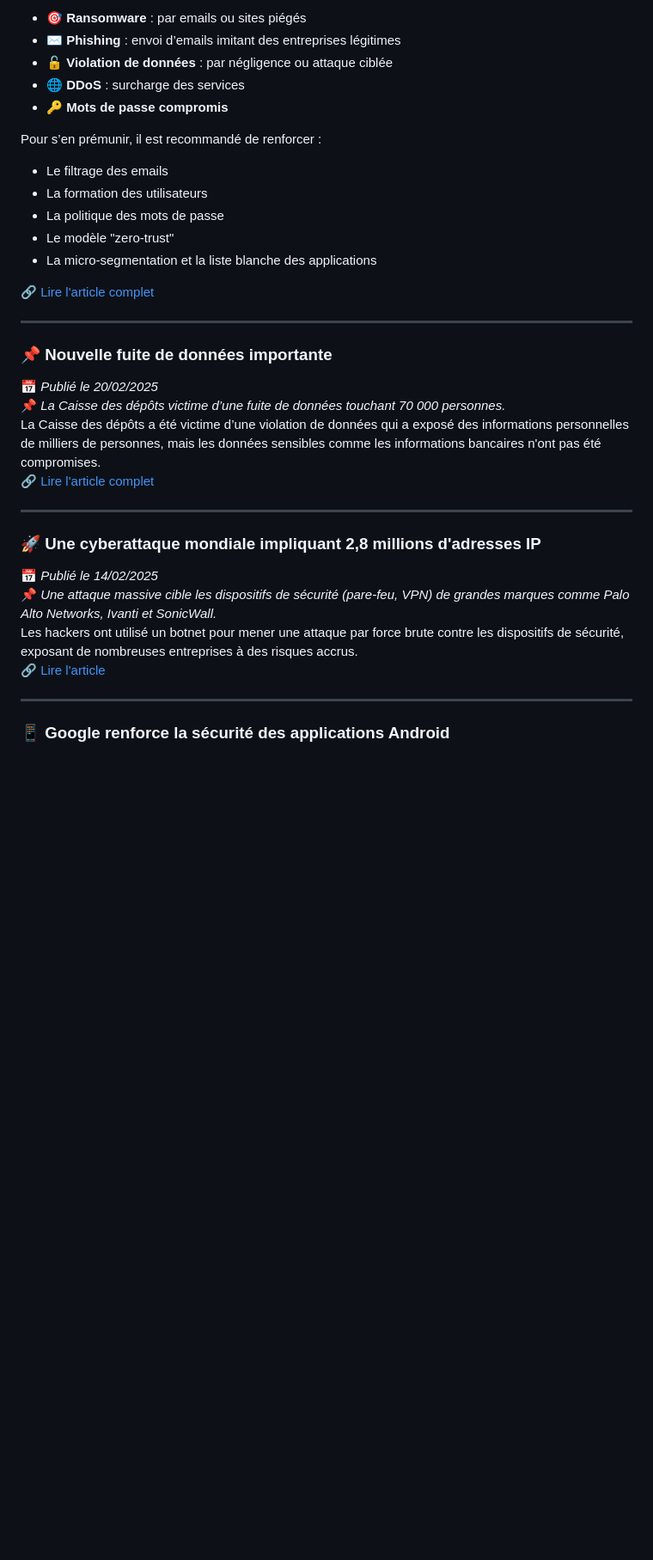
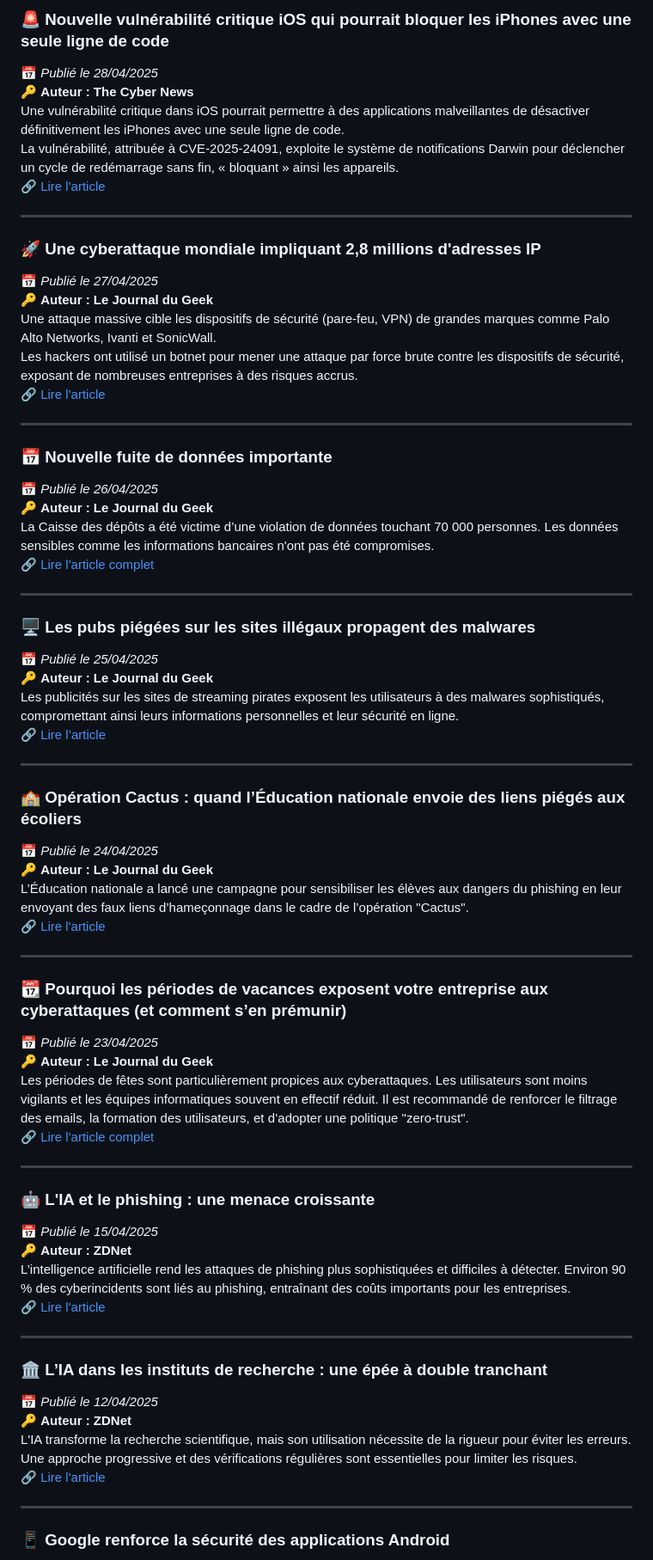
Before and after one commit to VictorMELWIG/MELWIG, a Markdown page: VeilleTechno.md, the part around the change printed below. Shown: that part at 86% size. Rendered like a GitHub page; blank space fills up the shorter version.

```diff
--- a/VeilleTechno.md
+++ b/VeilleTechno.md
@@ -72,35 +34,67 @@ Les fêtes de fin d’année constituent une période particulièrement propice
-- 🎯 **Ransomware** : par emails ou sites piégés
-- ✉️ **Phishing** : envoi d’emails imitant des entreprises légitimes
-- 🔓 **Violation de données** : par négligence ou attaque ciblée
-- 🌐 **DDoS** : surcharge des services
-- 🔑 **Mots de passe compromis**
-
-Pour s’en prémunir, il est recommandé de renforcer :
-
-- Le filtrage des emails
-- La formation des utilisateurs
-- La politique des mots de passe
-- Le modèle "zero-trust"
-- La micro-segmentation et la liste blanche des applications
-
-🔗 [Lire l'article complet](https://specopssoft.com/blog/why-the-holidays-put-your-business-at-risk-and-how-to-stay-safe)
-
----
-
-### 📌 **Nouvelle fuite de données importante**
-📅 *Publié le 20/02/2025*
-📌 *La Caisse des dépôts victime d’une fuite de données touchant 70 000 personnes.*
-La Caisse des dépôts a été victime d’une violation de données qui a exposé des informations personnelles de milliers de personnes, mais les données sensibles comme les informations bancaires n'ont pas été compromises.
-🔗 [Lire l'article complet](#)
+### 🚨 **Nouvelle vulnérabilité critique iOS qui pourrait bloquer les iPhones avec une seule ligne de code**
+📅 *Publié le 28/04/2025*
+🔑 **Auteur : The Cyber News**
+Une vulnérabilité critique dans iOS pourrait permettre à des applications malveillantes de désactiver définitivement les iPhones avec une seule ligne de code.
+La vulnérabilité, attribuée à CVE-2025-24091, exploite le système de notifications Darwin pour déclencher un cycle de redémarrage sans fin, « bloquant » ainsi les appareils.
+🔗 [Lire l'article](https://cybersecuritynews.com/ios-critical-vulnerability-brick-iphones/)
 
 ---
 
 ### 🚀 **Une cyberattaque mondiale impliquant 2,8 millions d'adresses IP**
-📅 *Publié le 14/02/2025*
-📌 *Une attaque massive cible les dispositifs de sécurité (pare-feu, VPN) de grandes marques comme Palo Alto Networks, Ivanti et SonicWall.*
+📅 *Publié le 27/04/2025*
+🔑 **Auteur : Le Journal du Geek**
+Une attaque massive cible les dispositifs de sécurité (pare-feu, VPN) de grandes marques comme Palo Alto Networks, Ivanti et SonicWall.
 Les hackers ont utilisé un botnet pour mener une attaque par force brute contre les dispositifs de sécurité, exposant de nombreuses entreprises à des risques accrus.
 🔗 [Lire l'article](#)
 
 ---
 
+### 📅 **Nouvelle fuite de données importante**
+📅 *Publié le 26/04/2025*
+🔑 **Auteur : Le Journal du Geek**
+La Caisse des dépôts a été victime d’une violation de données touchant 70 000 personnes. Les données sensibles comme les informations bancaires n'ont pas été compromises.
+🔗 [Lire l'article complet](#)
+
+---
+
+### 🖥️ **Les pubs piégées sur les sites illégaux propagent des malwares**
+📅 *Publié le 25/04/2025*
+🔑 **Auteur : Le Journal du Geek**
+Les publicités sur les sites de streaming pirates exposent les utilisateurs à des malwares sophistiqués, compromettant ainsi leurs informations personnelles et leur sécurité en ligne.
+🔗 [Lire l’article](https://www.journaldugeek.com/2025/03/15/les-pubs-pourries-des-sites-illegaux-menent-a-des-infections-massives/)
+
+---
+
+### 🏫 **Opération Cactus : quand l’Éducation nationale envoie des liens piégés aux écoliers**
+📅 *Publié le 24/04/2025*
+🔑 **Auteur : Le Journal du Geek**
+L’Éducation nationale a lancé une campagne pour sensibiliser les élèves aux dangers du phishing en leur envoyant des faux liens d’hameçonnage dans le cadre de l’opération "Cactus".
+🔗 [Lire l'article](https://www.journaldugeek.com/2025/03/27/operation-cactus-quand-leducation-nationale-envoie-des-liens-pieges-aux-ecoliers/)
+
+---
+
+### 📆 **Pourquoi les périodes de vacances exposent votre entreprise aux cyberattaques (et comment s’en prémunir)**
+📅 *Publié le 23/04/2025*
+🔑 **Auteur : Le Journal du Geek**
+Les périodes de fêtes sont particulièrement propices aux cyberattaques. Les utilisateurs sont moins vigilants et les équipes informatiques souvent en effectif réduit. Il est recommandé de renforcer le filtrage des emails, la formation des utilisateurs, et d’adopter une politique "zero-trust".
+🔗 [Lire l'article complet](https://specopssoft.com/blog/why-the-holidays-put-your-business-at-risk-and-how-to-stay-safe)
+
+---
+
+### 🤖 **L'IA et le phishing : une menace croissante**
+📅 *Publié le 15/04/2025*
+🔑 **Auteur : ZDNet**
+L’intelligence artificielle rend les attaques de phishing plus sophistiquées et difficiles à détecter. Environ 90 % des cyberincidents sont liés au phishing, entraînant des coûts importants pour les entreprises.
+🔗 [Lire l'article](https://www.zdnet.fr/actualites/lia-rend-le-phishing-plus-redoutable-que-jamais-une-nouvelle-menace-pour-les-entreprises-403837.htm)
+
+---
+
+### 🏛️ **L’IA dans les instituts de recherche : une épée à double tranchant**
+📅 *Publié le 12/04/2025*
+🔑 **Auteur : ZDNet**
+L'IA transforme la recherche scientifique, mais son utilisation nécessite de la rigueur pour éviter les erreurs. Une approche progressive et des vérifications régulières sont essentielles pour limiter les risques.
+🔗 [Lire l'article](https://www.zdnet.fr/actualites/lia-dans-les-instituts-de-recherche-est-une-arme-a-double-tranchant-voici-comment-eviter-les-risques-404216.htm)
+
+---
+
 ### 📱 **Google renforce la sécurité des applications Android**
```
Also changed, not shown: other parts of VeilleTechno.md (+7 -67 lines).
